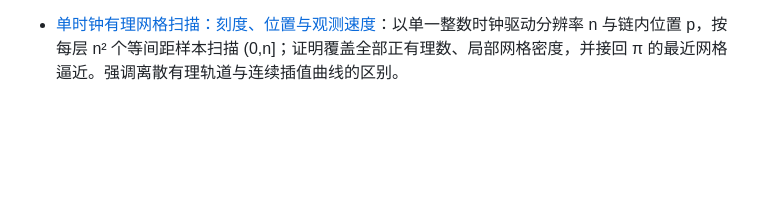
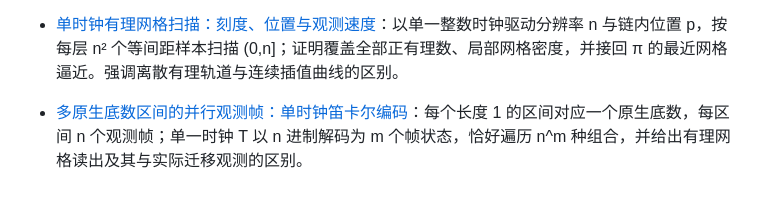
Before and after one commit to epsilon-lain/lain-s-note, a Markdown page: research/INDEX.md, the part around the change. GitHub-like rendering; blank space fills up the shorter version.

Commit message:
Index multi-base observation frame encoding

```diff
--- a/research/INDEX.md
+++ b/research/INDEX.md
@@ -92,3 +92,5 @@
 - [自动更新、观察时钟与有理事件：倒数流模型](base-transport-2026-10-31/OBSERVATION_CLOCK_RECIPROCAL_FLOW.md)：将分母递减延拓为连续运动，区分轨道经过与采样命中；证明均匀时钟命中的分子整除判据、阶乘网格覆盖、时空二次逼近常数不变量及固定有理时钟的临界点限制。附精确验证；未解决 P2848。
 
 - [单时钟有理网格扫描：刻度、位置与观测速度](rational-single-clock-scan-2026-10-31/README.md)：以单一整数时钟驱动分辨率 n 与链内位置 p，按每层 n² 个等间距样本扫描 (0,n]；证明覆盖全部正有理数、局部网格密度，并接回 π 的最近网格逼近。强调离散有理轨道与连续插值曲线的区别。
+
+- [多原生底数区间的并行观测帧：单时钟笛卡尔编码](multi-base-frame-encoding-2026-10-31/README.md)：每个长度 1 的区间对应一个原生底数，每区间 n 个观测帧；单一时钟 T 以 n 进制解码为 m 个帧状态，恰好遍历 n^m 种组合，并给出有理网格读出及其与实际迁移观测的区别。
```
